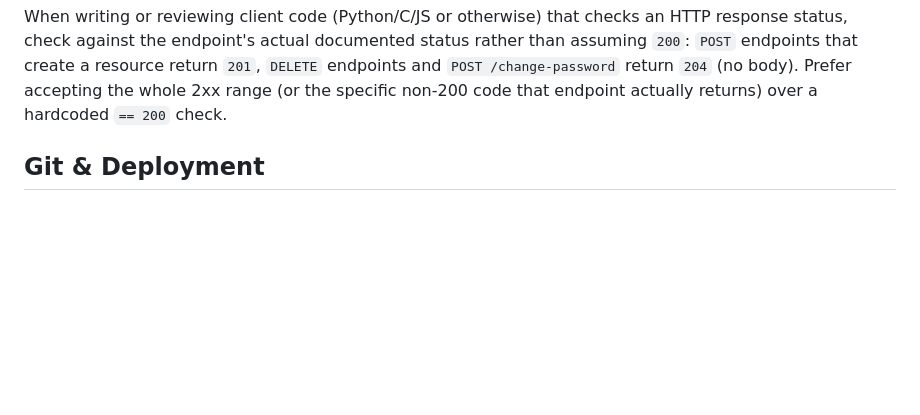
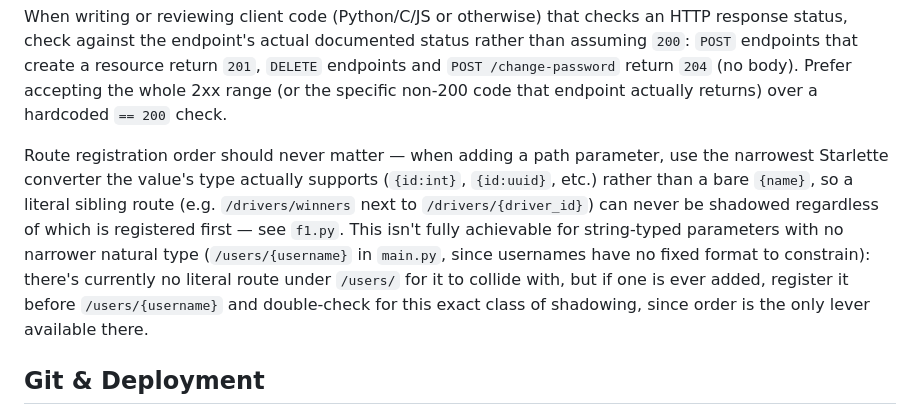
Before and after one commit to JCCyC/sillysite, a Markdown page: CLAUDE.md, the part around the change. GitHub-like rendering; blank space fills up the shorter version.

Commit message:
Codify "route registration order should never matter" as a workflow rule
Use the narrowest Starlette path converter available for typed path
parameters rather than relying on registration order against literal
sibling routes. Notes the one case that can't fully achieve this
(/users/{username}, a free-form string with no narrower natural type).

Co-Authored-By: Claude Sonnet 4.6 <noreply@anthropic.com>

```diff
--- a/CLAUDE.md
+++ b/CLAUDE.md
@@ -46,6 +46,16 @@ status, check against the endpoint's actual documented status rather than assumi
 endpoints that create a resource return `201`, `DELETE` endpoints and `POST /change-password`
 return `204` (no body). Prefer accepting the whole 2xx range (or the specific non-200 code that
 endpoint actually returns) over a hardcoded `== 200` check.
+
+Route registration order should never matter — when adding a path parameter, use the narrowest
+Starlette converter the value's type actually supports (`{id:int}`, `{id:uuid}`, etc.) rather than
+a bare `{name}`, so a literal sibling route (e.g. `/drivers/winners` next to
+`/drivers/{driver_id}`) can never be shadowed regardless of which is registered first — see
+`f1.py`. This isn't fully achievable for string-typed parameters with no narrower natural type
+(`/users/{username}` in `main.py`, since usernames have no fixed format to constrain): there's
+currently no literal route under `/users/` for it to collide with, but if one is ever added,
+register it before `/users/{username}` and double-check for this exact class of shadowing, since
+order is the only lever available there.
 
 ## Git & Deployment
 
```
